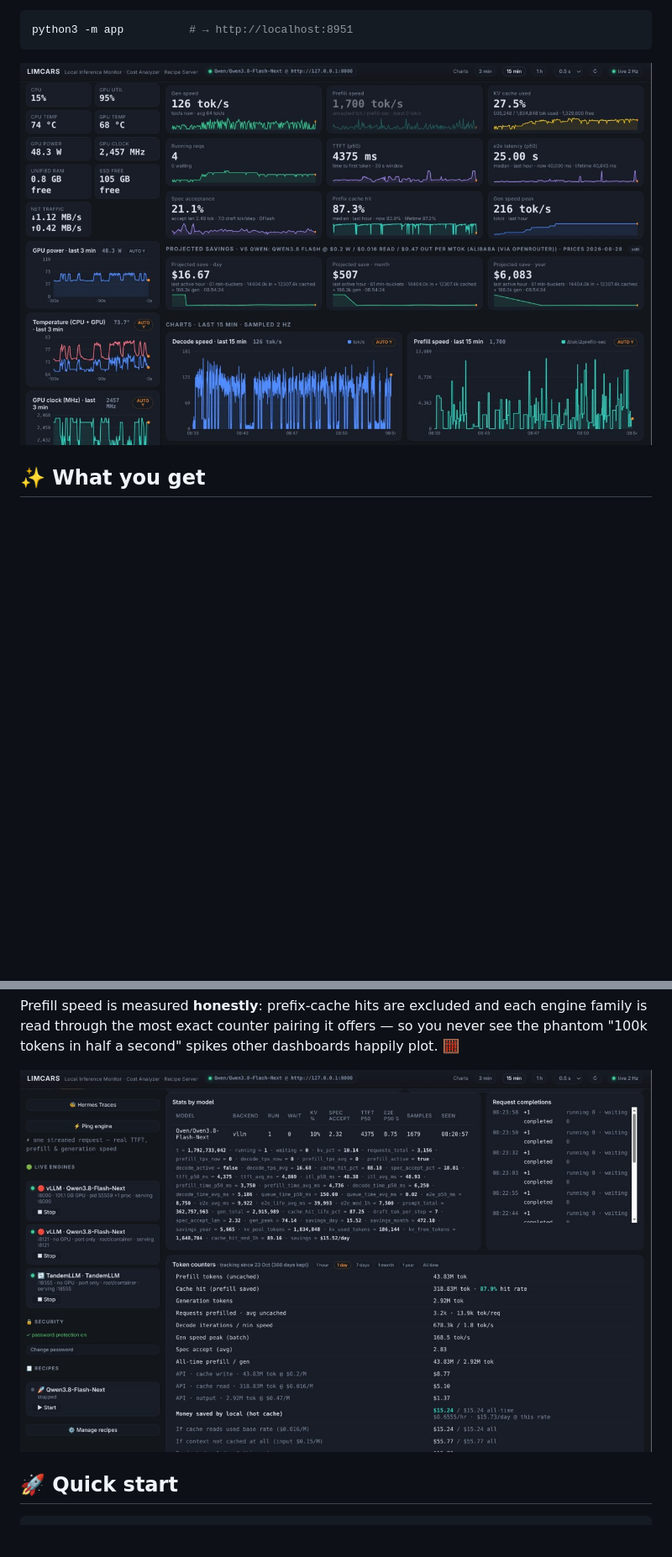
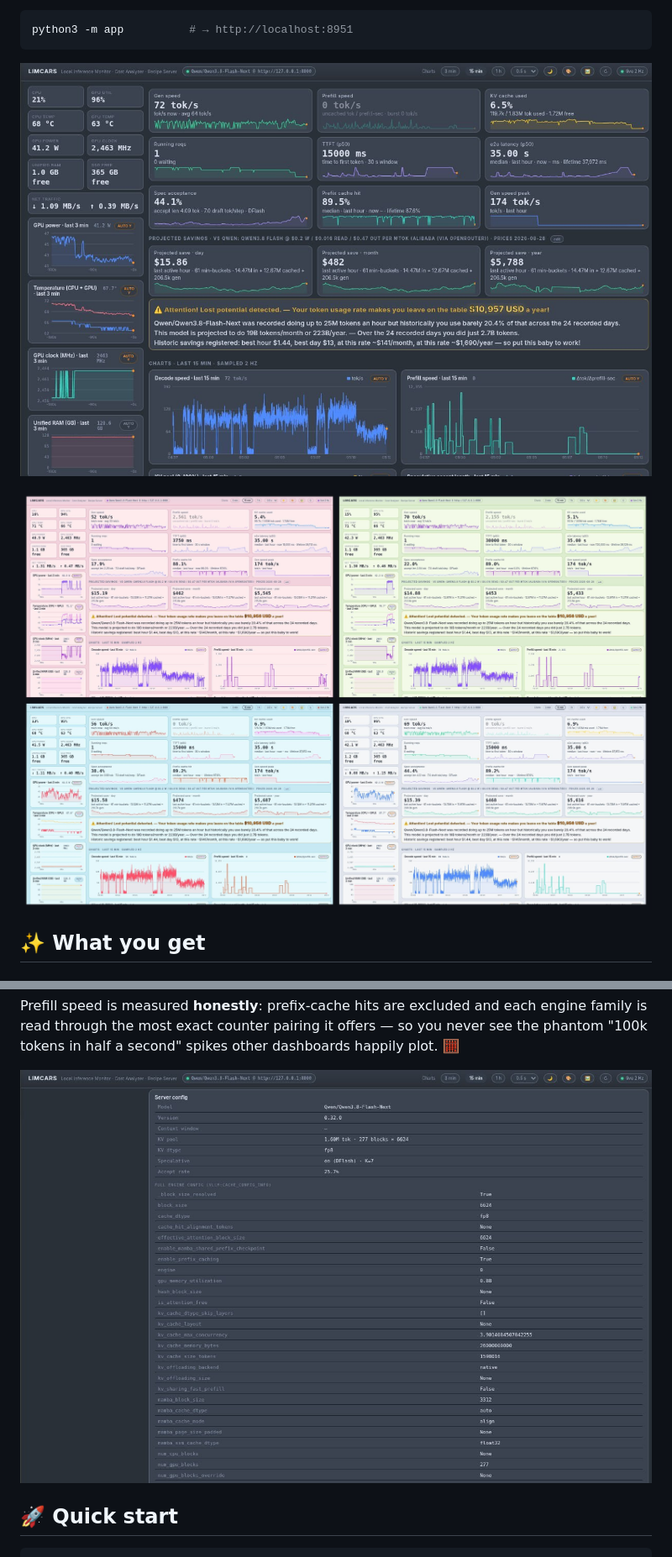
Before and after one commit to AgentSparko/LIMCARS, a Markdown page: README.md, 2 parts joined by grey strips. Shown at 84% size. Rendered like a GitHub page; pictures changed too: docs/screenshots/1.jpg, docs/screenshots/4.jpg, docs/screenshots/collage.jpg (added); blank space fills up the shorter version.

Commit message:
README: hero + 2x2 collage; fresh dark screenshots 1-4 (dev now source of truth)

````diff
--- a/README.md
+++ b/README.md
@@ -22,6 +22,8 @@ python3 -m app          # → http://localhost:8951
 ```
 
 ![LIMCARS — live bubbles, projected savings and the lost-potential alert](docs/screenshots/1.jpg)
+
+![LIMCARS dashboard views](docs/screenshots/collage.jpg)
 
 ## ✨ What you get
 
````
Also changed, not shown: docs/screenshots/2.jpg, docs/screenshots/3.jpg.
